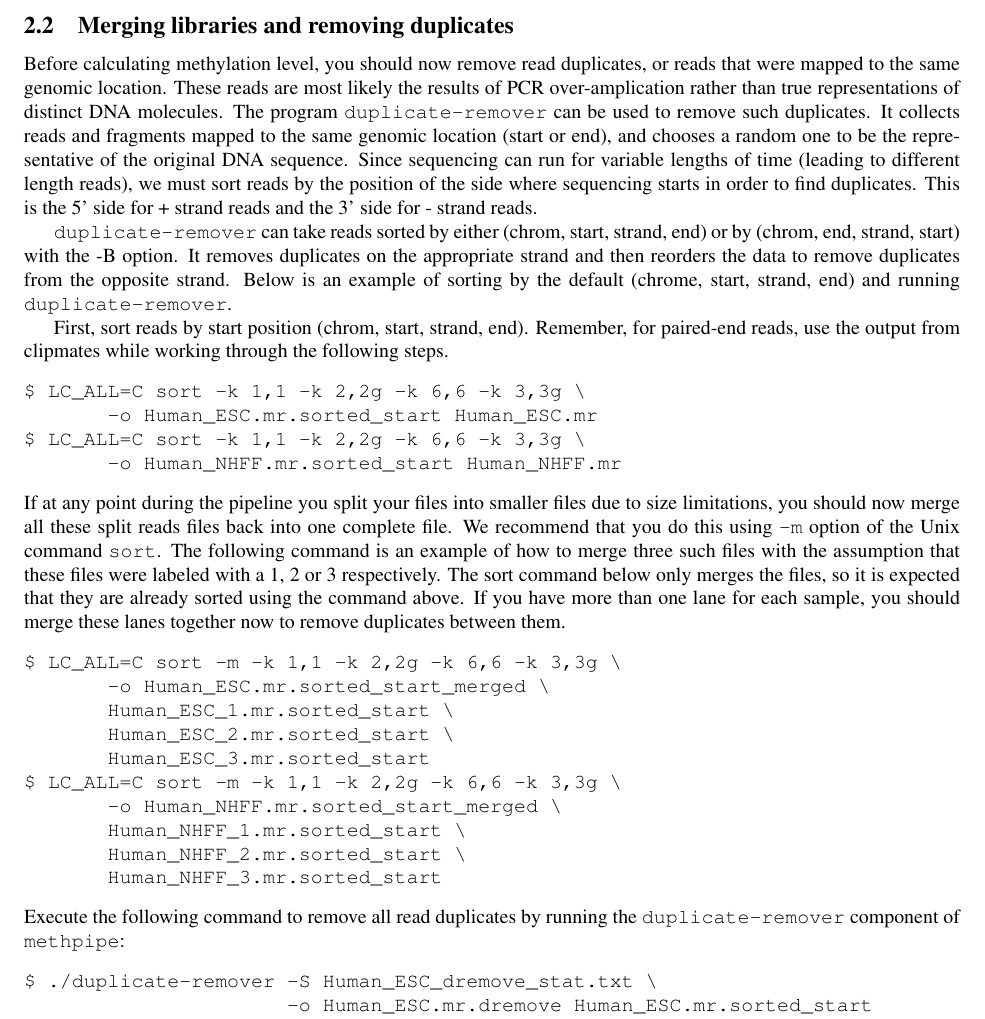
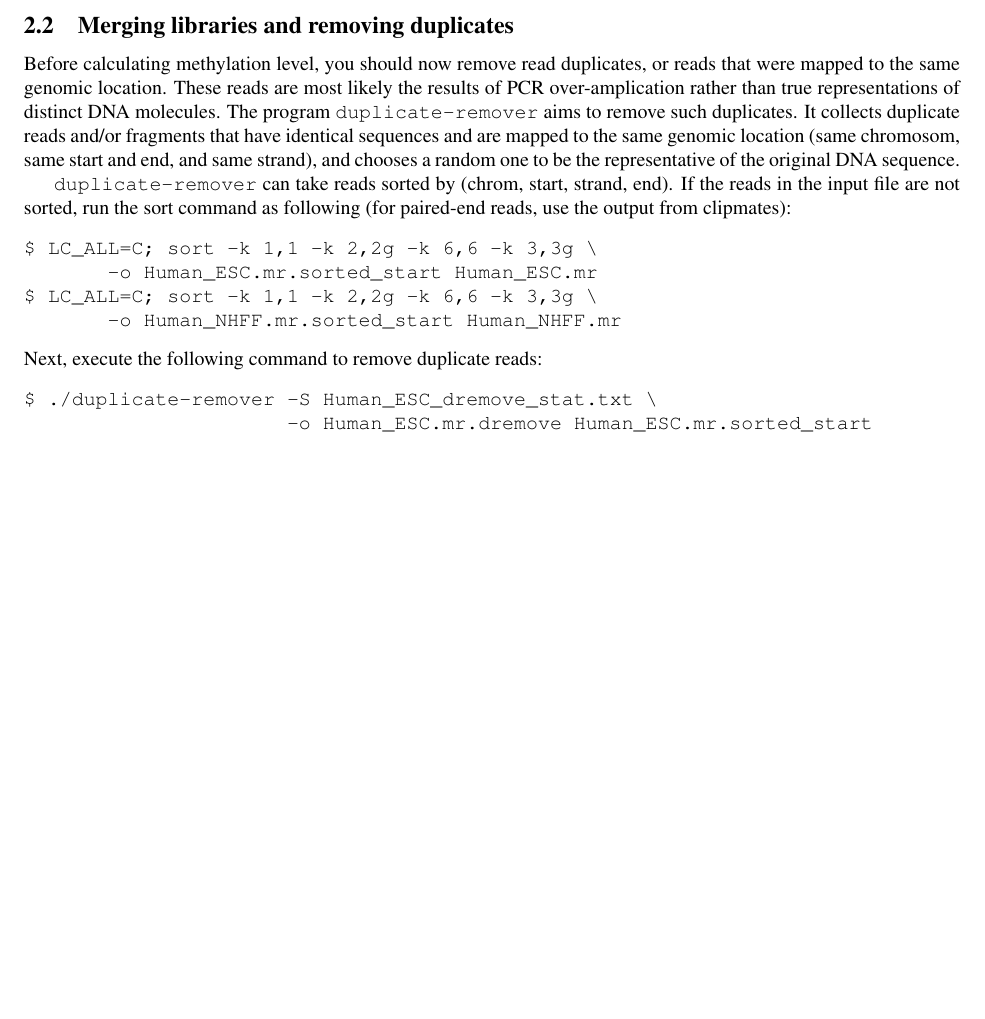
Before and after one commit to smithlabcode/methpipe, a LaTeX document (docs/methpipe-manual.tex): part of page 4 of 13 before the commit and part of page 4 of 12 after it, cut so that both start at the same text, the shorter picture padded with empty space. Compiled offline with pdfLaTeX.

Commit message:
simplify the description about duplicate removeer

```diff
--- a/docs/methpipe-manual.tex
+++ b/docs/methpipe-manual.tex
@@ -307,56 +307,23 @@ Before calculating methylation level, you should now remove read
 duplicates, or reads that were mapped to the same genomic
 location. These reads are most likely the results of PCR
 over-amplication rather than true representations of distinct DNA
-molecules. The program \prog{duplicate-remover} can be used to remove
-such duplicates. It collects reads and fragments mapped to the same
-genomic location (start or end), and chooses a random one to be the
-representative of the original DNA sequence.   Since sequencing can run
-for variable lengths of time (leading to different length reads), we
-must sort reads by the position of the side where sequencing starts
-in order to find duplicates. This is the 5' side for + strand reads and
-the 3' side for - strand reads.
+molecules. The program \prog{duplicate-remover} aims to remove such
+duplicates. It collects duplicate reads and/or fragments that have
+identical sequences and are mapped to the same genomic location (same
+chromosom, same start and end, and same strand), and chooses a random
+one to be the representative of the original DNA sequence.
 
-\prog{duplicate-remover} can take reads sorted by either (chrom, start, strand, end)
-or by (chrom, end, strand, start) with the -B option.  It removes duplicates
-on the appropriate strand and then reorders the data to remove duplicates from
-the opposite strand.  Below is an example of sorting by the default (chrome, start,
-strand, end) and running \prog{duplicate-remover}.
-
-  First, sort reads by start position (chrom, start, strand,
-  end). Remember, for paired-end reads, use the output from clipmates
-  while working through the following steps.
+\prog{duplicate-remover} can take reads sorted by (chrom, start,
+strand, end). If the reads in the input file are not sorted, run the
+sort command as following (for paired-end reads, use the output from
+clipmates):
 \begin{verbatim}
-$ LC_ALL=C sort -k 1,1 -k 2,2g -k 6,6 -k 3,3g \
+$ LC_ALL=C; sort -k 1,1 -k 2,2g -k 6,6 -k 3,3g \
        -o Human_ESC.mr.sorted_start Human_ESC.mr
-$ LC_ALL=C sort -k 1,1 -k 2,2g -k 6,6 -k 3,3g \
+$ LC_ALL=C; sort -k 1,1 -k 2,2g -k 6,6 -k 3,3g \
        -o Human_NHFF.mr.sorted_start Human_NHFF.mr
 \end{verbatim}
-  If at any point during the pipeline you split your files into
-  smaller files due to size limitations, you should now merge all
-  these split reads files back into one complete file. We recommend
-  that you do this using \op{-m} option of the Unix command
-  \prog{sort}. The following command is an example of how to merge
-  three such files with the assumption that these files were labeled
-  with a 1, 2 or 3 respectively.  The sort command below only merges
-  the files, so it is expected that they are already sorted using the
-  command above.  If you have more than one lane for each sample,
-  you should merge these lanes together now to remove duplicates
-  between them.
-\begin{verbatim}
-$ LC_ALL=C sort -m -k 1,1 -k 2,2g -k 6,6 -k 3,3g \
-       -o Human_ESC.mr.sorted_start_merged \
-       Human_ESC_1.mr.sorted_start \
-       Human_ESC_2.mr.sorted_start \
-       Human_ESC_3.mr.sorted_start
-$ LC_ALL=C sort -m -k 1,1 -k 2,2g -k 6,6 -k 3,3g \
-       -o Human_NHFF.mr.sorted_start_merged \
-       Human_NHFF_1.mr.sorted_start \
-       Human_NHFF_2.mr.sorted_start \
-       Human_NHFF_3.mr.sorted_start
-\end{verbatim}
-  Execute the following command to remove all read duplicates by running
-  the \prog{duplicate-remover}
-  component of \meth{}:
+Next, execute the following command to remove duplicate reads:
 \begin{verbatim}
 $ ./duplicate-remover -S Human_ESC_dremove_stat.txt \
                       -o Human_ESC.mr.dremove Human_ESC.mr.sorted_start
```
